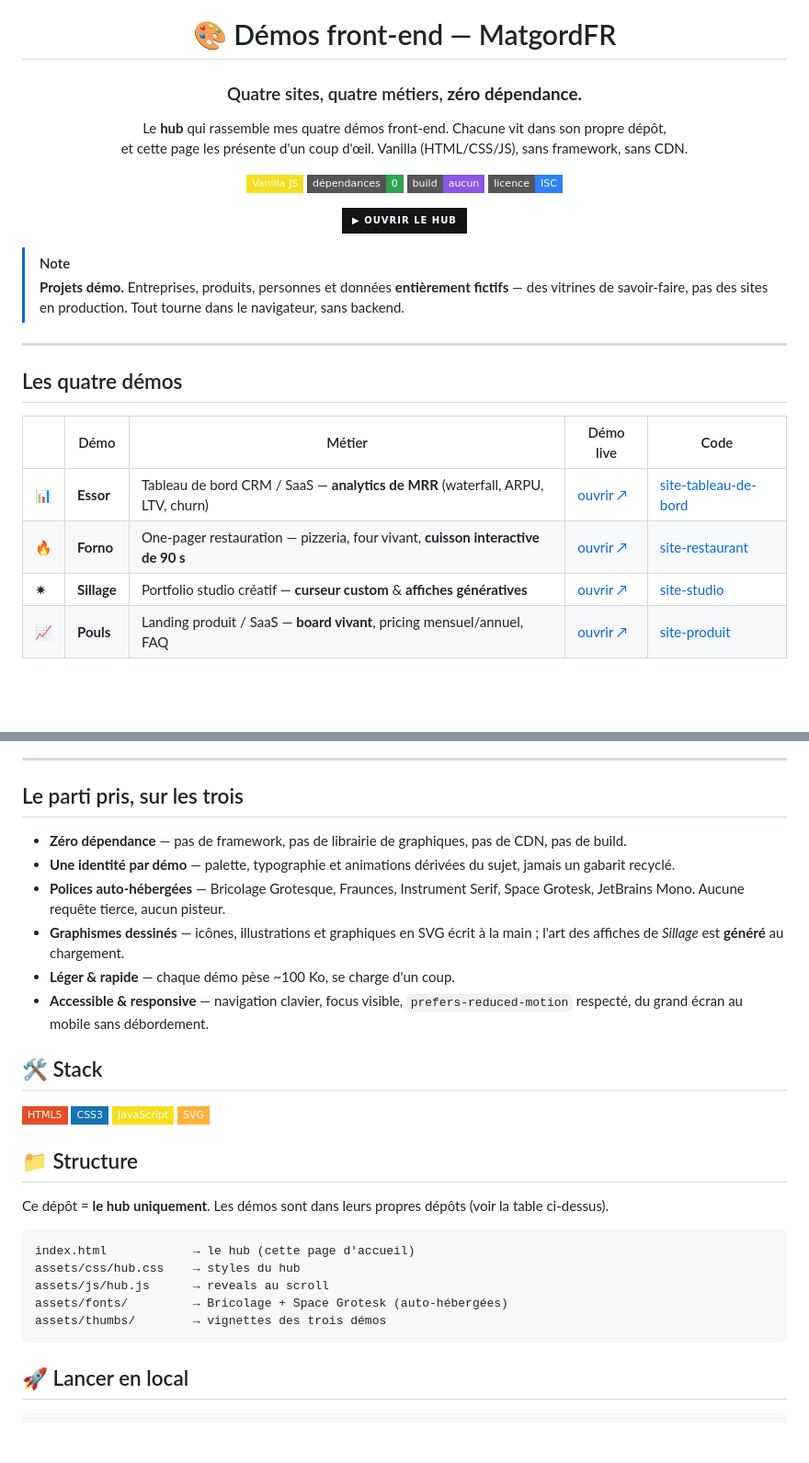
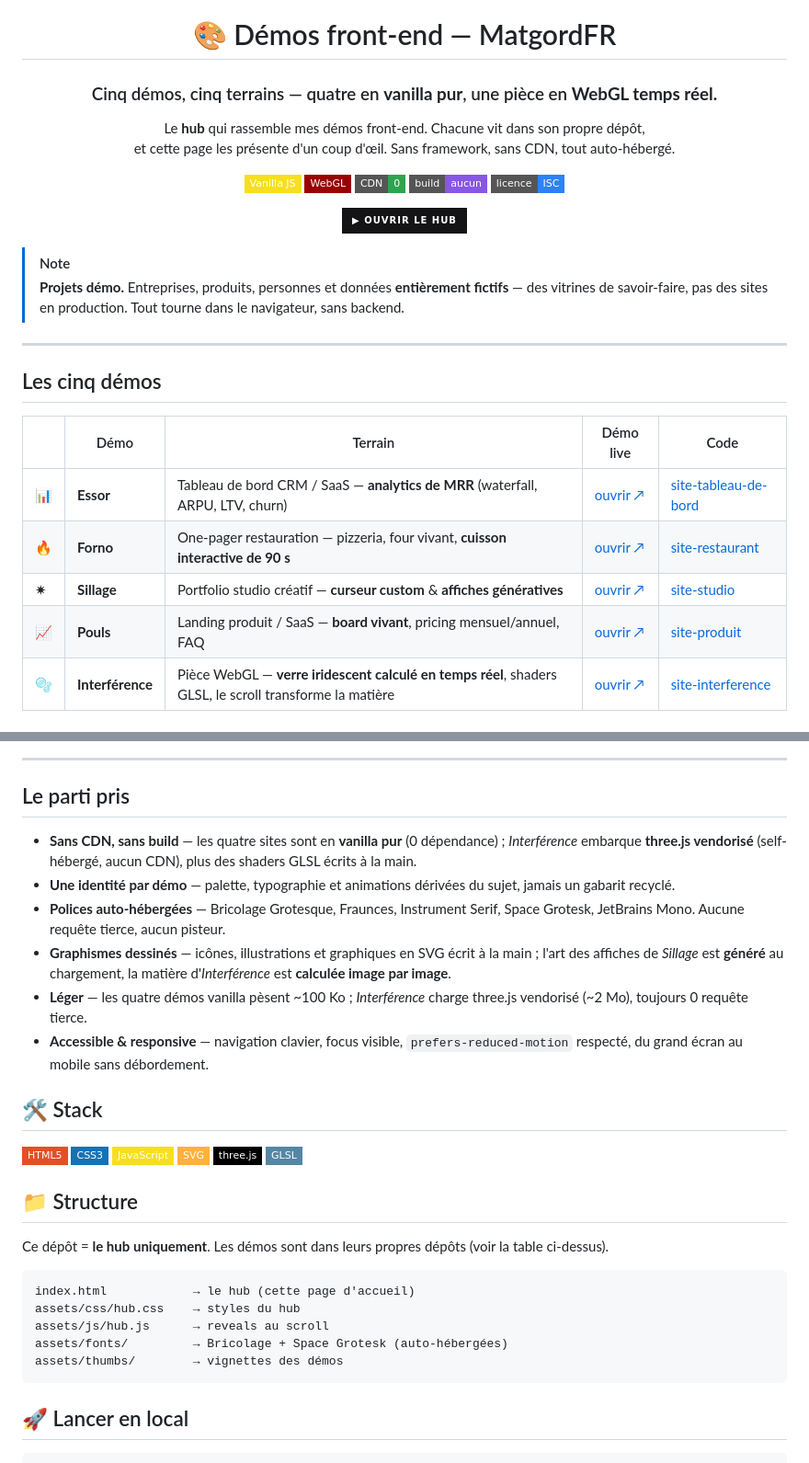
Before and after one commit to MatgordFR/mes-demos-web, a Markdown page: README.md, 2 parts joined by grey strips. Shown at 92% size. GitHub-like rendering; badges without logos; blank space fills up the shorter version.

Commit message:
README: ajouter Interférence (5e démo, pièce WebGL)
Le README listait quatre démos vanilla. Ajout d'Interférence dans la table,
la galerie et le parti pris, en distinguant honnêtement les quatre sites
vanilla (0 dépendance) de la pièce WebGL (three.js vendorisé, 0 CDN).

Co-Authored-By: Claude Opus 4.8 <noreply@anthropic.com>

````diff
--- a/README.md
+++ b/README.md
@@ -2,13 +2,14 @@
 
 # 🎨 Démos front-end — MatgordFR
 
-### Quatre sites, quatre métiers, **zéro dépendance.**
+### Cinq démos, cinq terrains — quatre en **vanilla pur**, une pièce en **WebGL temps réel.**
 
-Le **hub** qui rassemble mes quatre démos front-end. Chacune vit dans son propre dépôt,<br>
-et cette page les présente d'un coup d'œil. Vanilla (HTML/CSS/JS), sans framework, sans CDN.
+Le **hub** qui rassemble mes démos front-end. Chacune vit dans son propre dépôt,<br>
+et cette page les présente d'un coup d'œil. Sans framework, sans CDN, tout auto-hébergé.
 
 ![Vanilla JS](https://img.shields.io/badge/Vanilla_JS-F7DF1E?style=flat-square&logo=javascript&logoColor=black)
-![Dépendances](https://img.shields.io/badge/d%C3%A9pendances-0-2ea44f?style=flat-square)
+![WebGL](https://img.shields.io/badge/WebGL-990000?style=flat-square&logo=webgl&logoColor=white)
+![Sans CDN](https://img.shields.io/badge/CDN-0-2ea44f?style=flat-square)
 ![Sans build](https://img.shields.io/badge/build-aucun-8957e5?style=flat-square)
 ![Licence](https://img.shields.io/badge/licence-ISC-2f81f7?style=flat-square)
 
@@ -21,13 +22,14 @@ et cette page les présente d'un coup d'œil. Vanilla (HTML/CSS/JS), sans framew
 
 ---
 
-## Les quatre démos
+## Les cinq démos
 
-| | Démo | Métier | Démo live | Code |
+| | Démo | Terrain | Démo live | Code |
 |---|---|---|---|---|
 | 📊 | **Essor** | Tableau de bord CRM / SaaS — **analytics de MRR** (waterfall, ARPU, LTV, churn) | [ouvrir ↗](https://matgordfr.github.io/site-tableau-de-bord/) | [site-tableau-de-bord](https://github.com/MatgordFR/site-tableau-de-bord) |
 | 🔥 | **Forno** | One-pager restauration — pizzeria, four vivant, **cuisson interactive de 90 s** | [ouvrir ↗](https://matgordfr.github.io/site-restaurant/) | [site-restaurant](https://github.com/MatgordFR/site-restaurant) |
 | ✷ | **Sillage** | Portfolio studio créatif — **curseur custom** & **affiches génératives** | [ouvrir ↗](https://matgordfr.github.io/site-studio/) | [site-studio](https://github.com/MatgordFR/site-studio) |
 | 📈 | **Pouls** | Landing produit / SaaS — **board vivant**, pricing mensuel/annuel, FAQ | [ouvrir ↗](https://matgordfr.github.io/site-produit/) | [site-produit](https://github.com/MatgordFR/site-produit) |
+| 🫧 | **Interférence** | Pièce WebGL — **verre iridescent calculé en temps réel**, shaders GLSL, le scroll transforme la matière | [ouvrir ↗](https://matgordfr.github.io/site-interference/) | [site-interference](https://github.com/MatgordFR/site-interference) |
 
 <div align="center">
@@ -48,13 +53,13 @@ et cette page les présente d'un coup d'œil. Vanilla (HTML/CSS/JS), sans framew
 
 ---
 
-## Le parti pris, sur les trois
+## Le parti pris
 
-- **Zéro dépendance** — pas de framework, pas de librairie de graphiques, pas de CDN, pas de build.
+- **Sans CDN, sans build** — les quatre sites sont en **vanilla pur** (0 dépendance) ; *Interférence* embarque **three.js vendorisé** (self-hébergé, aucun CDN), plus des shaders GLSL écrits à la main.
 - **Une identité par démo** — palette, typographie et animations dérivées du sujet, jamais un gabarit recyclé.
 - **Polices auto-hébergées** — Bricolage Grotesque, Fraunces, Instrument Serif, Space Grotesk, JetBrains Mono. Aucune requête tierce, aucun pisteur.
-- **Graphismes dessinés** — icônes, illustrations et graphiques en SVG écrit à la main ; l'art des affiches de *Sillage* est **généré** au chargement.
-- **Léger & rapide** — chaque démo pèse ~100 Ko, se charge d'un coup.
+- **Graphismes dessinés** — icônes, illustrations et graphiques en SVG écrit à la main ; l'art des affiches de *Sillage* est **généré** au chargement, la matière d'*Interférence* est **calculée image par image**.
+- **Léger** — les quatre démos vanilla pèsent ~100 Ko ; *Interférence* charge three.js vendorisé (~2 Mo), toujours 0 requête tierce.
 - **Accessible & responsive** — navigation clavier, focus visible, `prefers-reduced-motion` respecté, du grand écran au mobile sans débordement.
 
 ## 🛠️ Stack
@@ -63,6 +68,8 @@ et cette page les présente d'un coup d'œil. Vanilla (HTML/CSS/JS), sans framew
 ![CSS3](https://img.shields.io/badge/CSS3-1572B6?style=flat-square&logo=css3&logoColor=white)
 ![JavaScript](https://img.shields.io/badge/JavaScript-F7DF1E?style=flat-square&logo=javascript&logoColor=black)
 ![SVG](https://img.shields.io/badge/SVG-FFB13B?style=flat-square&logo=svg&logoColor=black)
+![three.js](https://img.shields.io/badge/three.js-000000?style=flat-square&logo=three.js&logoColor=white)
+![GLSL](https://img.shields.io/badge/GLSL-5586A4?style=flat-square)
 
 ## 📁 Structure
 
@@ -73,7 +80,7 @@ index.html            → le hub (cette page d'accueil)
 assets/css/hub.css    → styles du hub
 assets/js/hub.js      → reveals au scroll
 assets/fonts/         → Bricolage + Space Grotesk (auto-hébergées)
-assets/thumbs/        → vignettes des trois démos
+assets/thumbs/        → vignettes des démos
 ```
 
 ## 🚀 Lancer en local
````
Also changed, not shown: other parts of README.md (+3 -0 lines).
